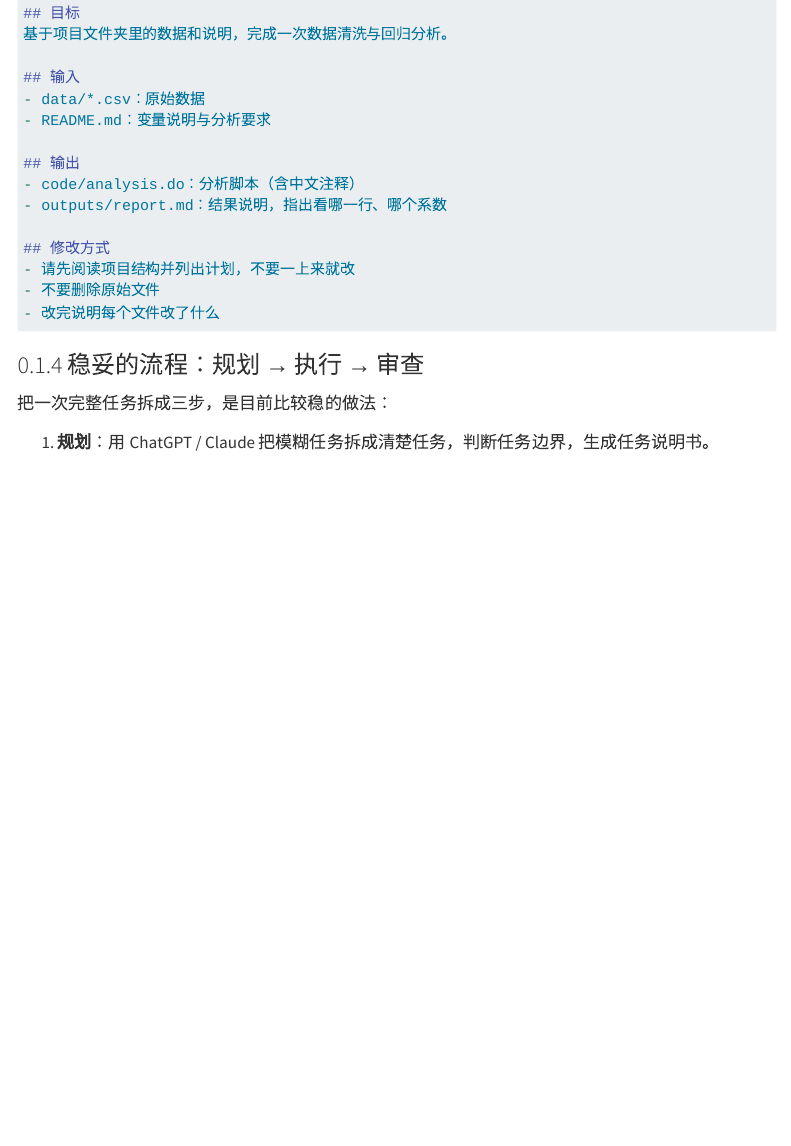
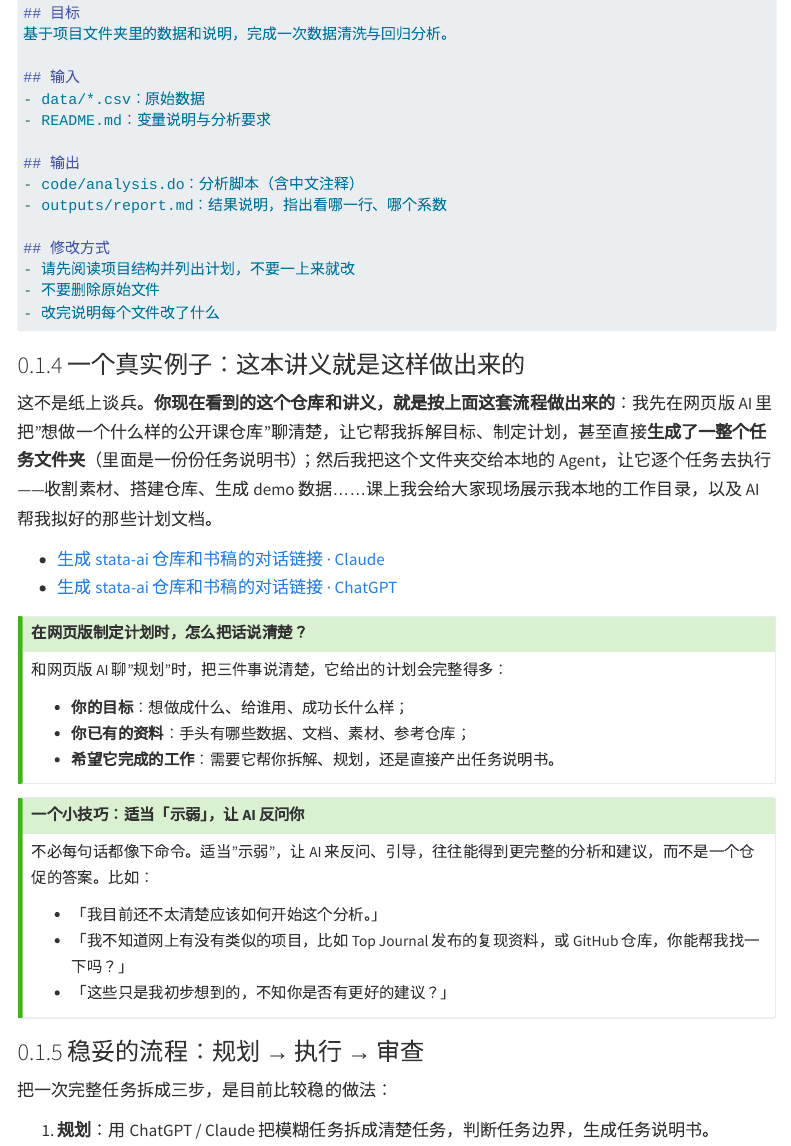
Before and after one commit to lianxhcn/stata-ai, a Quarto document (lectures/03_ai_vs_agent.qmd): the page in a window 1100 px wide, from 1500 px down. Rendered offline with R 4.5, knitr and Pandoc in place of Quarto, with nearby package versions; menus at the side of the page are left out.

Commit message:
lecture 03 增补：真实例子(CC/GPT 对话链接) + 两个 callout(网页规划思路、适当示弱)
Co-Authored-By: Claude Opus 4.8 (1M context) <noreply@anthropic.com>

````diff
--- a/lectures/03_ai_vs_agent.qmd
+++ b/lectures/03_ai_vs_agent.qmd
@@ -61,6 +61,33 @@ title: "对话式 AI 与执行型 Agent"
 - 改完说明每个文件改了什么
 ```
 
+### 一个真实例子：这本讲义就是这样做出来的
+
+这不是纸上谈兵。**你现在看到的这个仓库和讲义，就是按上面这套流程做出来的**：我先在网页版 AI 里把"想做一个什么样的公开课仓库"聊清楚，让它帮我拆解目标、制定计划，甚至直接**生成了一整个任务文件夹**（里面是一份份任务说明书）；然后我把这个文件夹交给本地的 Agent，让它逐个任务去执行——收割素材、搭建仓库、生成 demo 数据……课上我会给大家现场展示我本地的工作目录，以及 AI 帮我拟好的那些计划文档。
+
+- [生成 stata-ai 仓库和书稿的对话链接 · Claude](https://claude.ai/share/1824f399-e734-4da1-b911-77a309faa890)
+- [生成 stata-ai 仓库和书稿的对话链接 · ChatGPT](https://chatgpt.com/share/6a5220b0-72fc-83e8-8a3f-0562e1addae3)
+
+::: {.callout-tip}
+## 在网页版制定计划时，怎么把话说清楚？
+
+和网页版 AI 聊"规划"时，把三件事说清楚，它给出的计划会完整得多：
+
+- **你的目标**：想做成什么、给谁用、成功长什么样；
+- **你已有的资料**：手头有哪些数据、文档、素材、参考仓库；
+- **希望它完成的工作**：需要它帮你拆解、规划，还是直接产出任务说明书。
+:::
+
+::: {.callout-tip}
+## 一个小技巧：适当「示弱」，让 AI 反问你
+
+不必每句话都像下命令。适当"示弱"，让 AI 来反问、引导，往往能得到更完整的分析和建议，而不是一个仓促的答案。比如：
+
+- 「我目前还不太清楚应该如何开始这个分析。」
+- 「我不知道网上有没有类似的项目，比如 Top Journal 发布的复现资料，或 GitHub 仓库，你能帮我找一下吗？」
+- 「这些只是我初步想到的，不知你是否有更好的建议？」
+:::
+
 ### 稳妥的流程：规划 → 执行 → 审查
 
 把一次完整任务拆成三步，是目前比较稳的做法：
````
